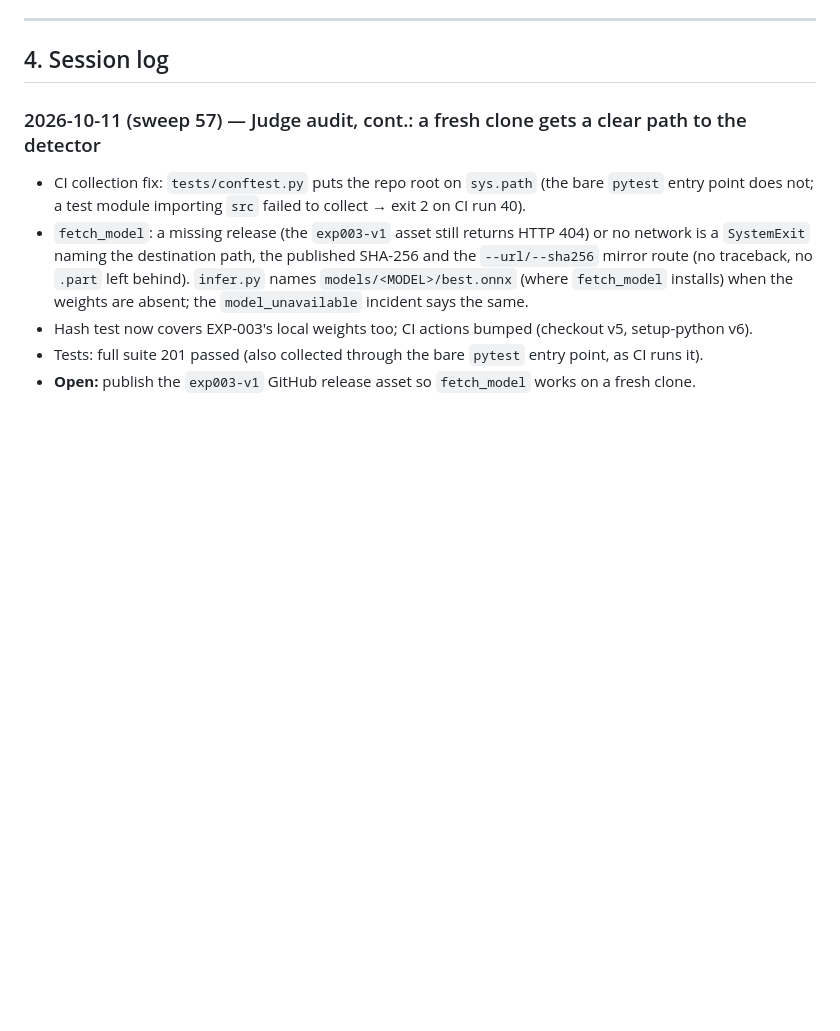
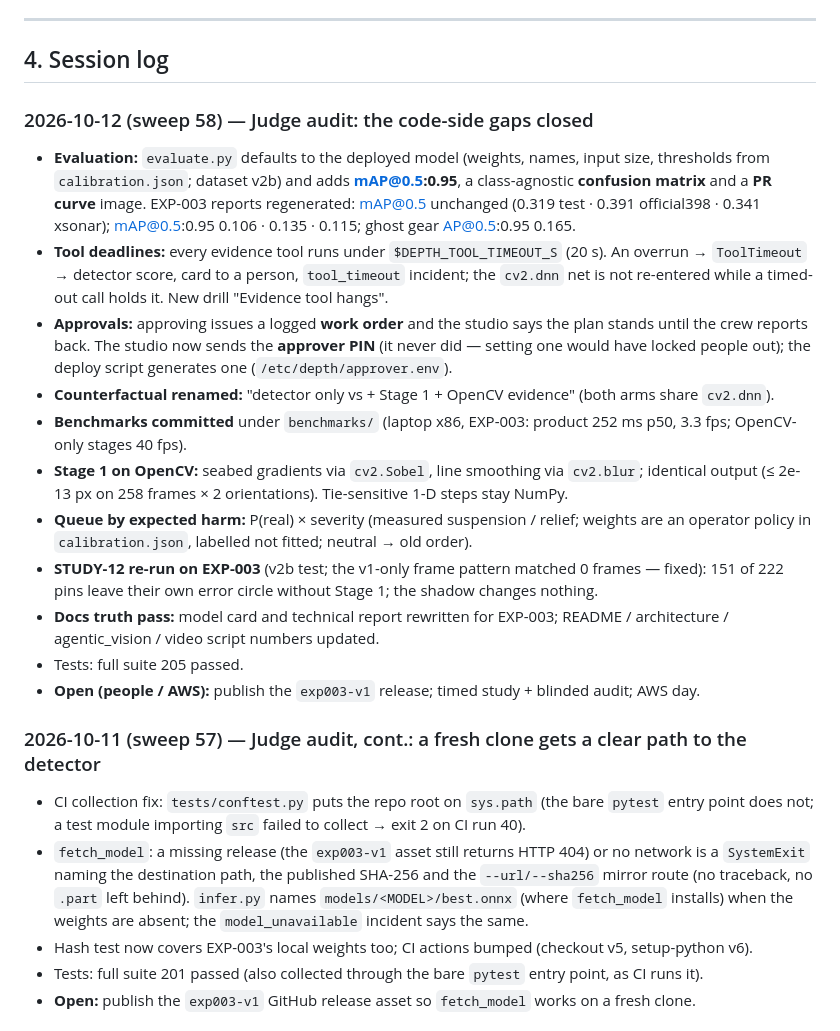
Before and after one commit to madhesh60/depth, a Markdown page: progress.md, the part around the change. Rendered like a GitHub page; blank space fills up the shorter version.

Commit message:
docs: progress - judge-audit code gaps closed (sweep 58)

```diff
--- a/progress.md
+++ b/progress.md
@@ -74,6 +74,32 @@ Legend: ✅ done · 🟡 in progress · ⬜ not started · ⛔ blocked
 ---
 
 ## 4. Session log
+
+### 2026-10-12 (sweep 58) — Judge audit: the code-side gaps closed
+
+- **Evaluation:** `evaluate.py` defaults to the deployed model (weights, names, input size, thresholds
+  from `calibration.json`; dataset v2b) and adds **mAP@0.5:0.95**, a class-agnostic **confusion matrix**
+  and a **PR curve** image. EXP-003 reports regenerated: mAP@0.5 unchanged (0.319 test · 0.391
+  official398 · 0.341 xsonar); mAP@0.5:0.95 0.106 · 0.135 · 0.115; ghost gear AP@0.5:0.95 0.165.
+- **Tool deadlines:** every evidence tool runs under `$DEPTH_TOOL_TIMEOUT_S` (20 s). An overrun →
+  `ToolTimeout` → detector score, card to a person, `tool_timeout` incident; the `cv2.dnn` net is not
+  re-entered while a timed-out call holds it. New drill "Evidence tool hangs".
+- **Approvals:** approving issues a logged **work order** and the studio says the plan stands until the
+  crew reports back. The studio now sends the **approver PIN** (it never did — setting one would have
+  locked people out); the deploy script generates one (`/etc/depth/approver.env`).
+- **Counterfactual renamed:** "detector only vs + Stage 1 + OpenCV evidence" (both arms share `cv2.dnn`).
+- **Benchmarks committed** under `benchmarks/` (laptop x86, EXP-003: product 252 ms p50, 3.3 fps;
+  OpenCV-only stages 40 fps).
+- **Stage 1 on OpenCV:** seabed gradients via `cv2.Sobel`, line smoothing via `cv2.blur`; identical
+  output (≤ 2e-13 px on 258 frames × 2 orientations). Tie-sensitive 1-D steps stay NumPy.
+- **Queue by expected harm:** P(real) × severity (measured suspension / relief; weights are an
+  operator policy in `calibration.json`, labelled not fitted; neutral → old order).
+- **STUDY-12 re-run on EXP-003** (v2b test; the v1-only frame pattern matched 0 frames — fixed): 151 of
+  222 pins leave their own error circle without Stage 1; the shadow changes nothing.
+- **Docs truth pass:** model card and technical report rewritten for EXP-003; README / architecture /
+  agentic_vision / video script numbers updated.
+- Tests: full suite 205 passed.
+- **Open (people / AWS):** publish the `exp003-v1` release; timed study + blinded audit; AWS day.
 
 ### 2026-10-11 (sweep 57) — Judge audit, cont.: a fresh clone gets a clear path to the detector
 
```
